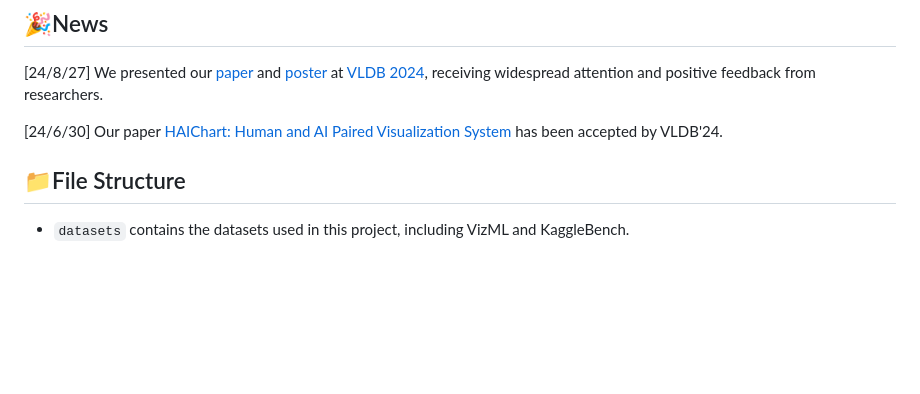
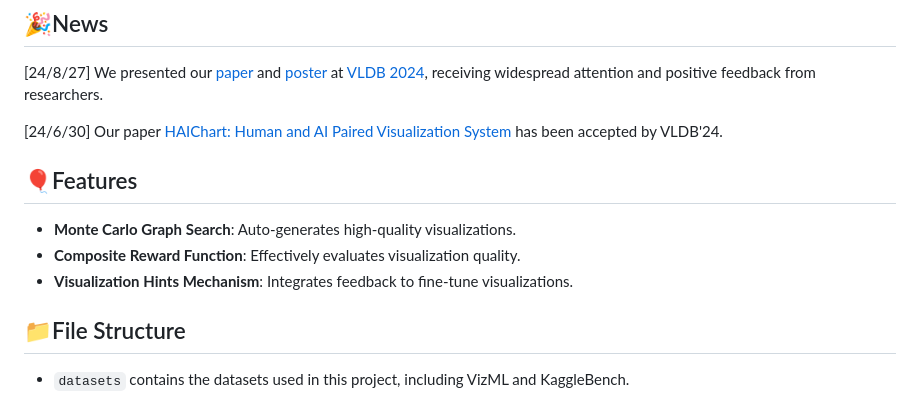
Before and after one commit to HKUSTDial/HAIChart, a Markdown page: README.md, the part around the change. Drawn GitHub-style; blank space fills up the shorter version.

```diff
--- a/README.md
+++ b/README.md
@@ -15,6 +15,11 @@
 
 [24/6/30] Our paper [HAIChart: Human and AI Paired Visualization System](https://www.vldb.org/pvldb/vol17/p3178-luo.pdf) has been accepted by VLDB'24.
 
+## 🎈Features
+
+- **Monte Carlo Graph Search**: Auto-generates high-quality visualizations.
+- **Composite Reward Function**: Effectively evaluates visualization quality.
+- **Visualization Hints Mechanism**: Integrates feedback to fine-tune visualizations.
 
 
 ## 📁File Structure
```
